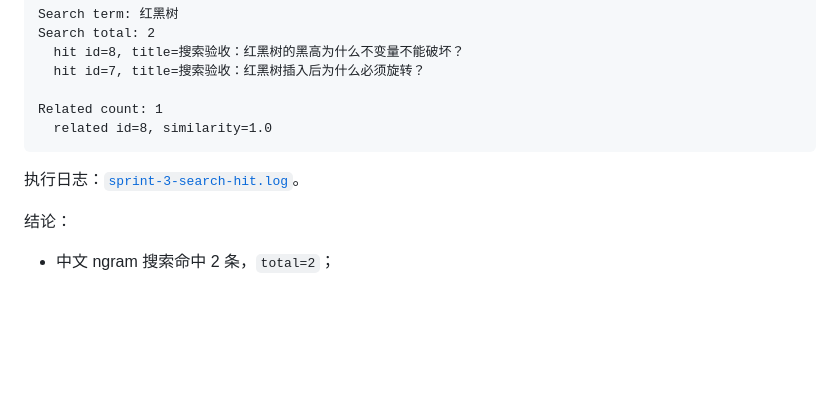
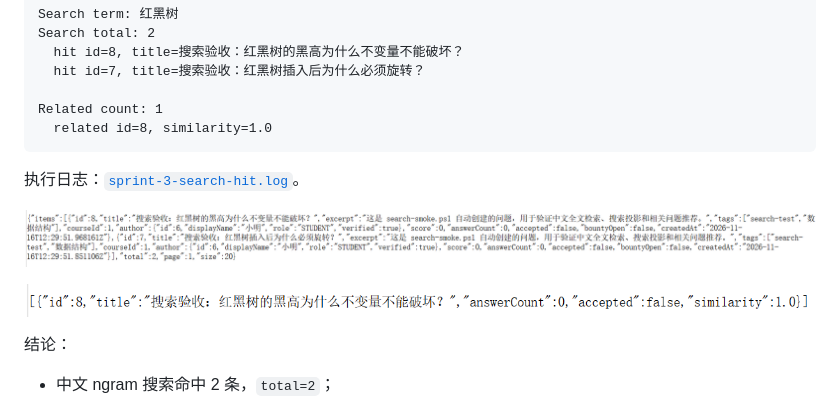
Before and after one commit to 2123345397-star/CampusOverflow, a Markdown page: docs/scrum/sprint-3-search.md, the part around the change. GitHub-like rendering; pictures changed too: docs/scrum/sprint-3-search-hit.png (added), docs/scrum/sprint-3-search-related.png (added); blank space fills up the shorter version.

Commit message:
docs(s3): add Chinese search and related screenshots

```diff
--- a/docs/scrum/sprint-3-search.md
+++ b/docs/scrum/sprint-3-search.md
@@ -43,6 +43,10 @@ Related count: 1
 
 执行日志：[`sprint-3-search-hit.log`](sprint-3-search-hit.log)。
 
+![中文搜索命中两条](sprint-3-search-hit.png)
+
+![相关问题返回 similarity=1.0](sprint-3-search-related.png)
+
 结论：
 
 - 中文 ngram 搜索命中 2 条，`total=2`；
```
